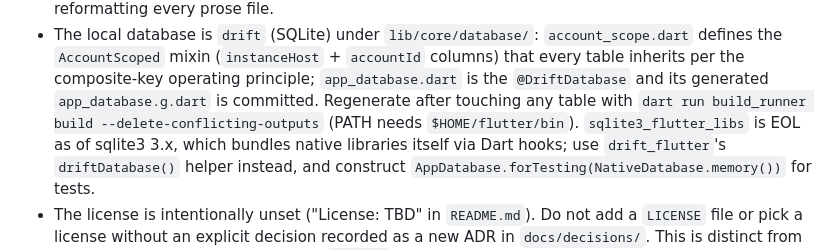
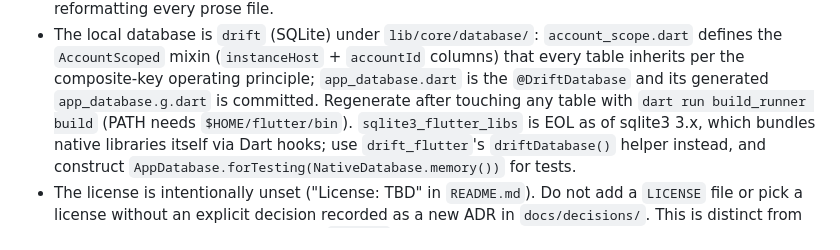
Before and after one commit to karotkriss/gitsune, a Markdown page: AGENTS.md, the part around the change. Rendered like a GitHub page.

Commit message:
no-mistakes(document): Correct stale database generator guidance

```diff
--- a/AGENTS.md
+++ b/AGENTS.md
@@ -16,7 +16,7 @@ This file is the project's committed home for project-intrinsic agent knowledge:
 - Prose files in this repo use a one-sentence-per-line convention (each full sentence on its own physical line; normal Markdown structure like lists and tables is unaffected).
   `.markdownlint.jsonc` disables MD013 (line length) specifically to match this style; do not re-enable it without also reformatting every prose file.
 - The local database is `drift` (SQLite) under `lib/core/database/`: `account_scope.dart` defines the `AccountScoped` mixin (`instanceHost` + `accountId` columns) that every table inherits per the composite-key operating principle; `app_database.dart` is the `@DriftDatabase` and its generated `app_database.g.dart` is committed.
-  Regenerate after touching any table with `dart run build_runner build --delete-conflicting-outputs` (PATH needs `$HOME/flutter/bin`).
+  Regenerate after touching any table with `dart run build_runner build` (PATH needs `$HOME/flutter/bin`).
   `sqlite3_flutter_libs` is EOL as of sqlite3 3.x, which bundles native libraries itself via Dart hooks; use `drift_flutter`'s `driftDatabase()` helper instead, and construct `AppDatabase.forTesting(NativeDatabase.memory())` for tests.
 - The license is intentionally unset ("License: TBD" in `README.md`).
   Do not add a `LICENSE` file or pick a license without an explicit decision recorded as a new ADR in `docs/decisions/`.
```
